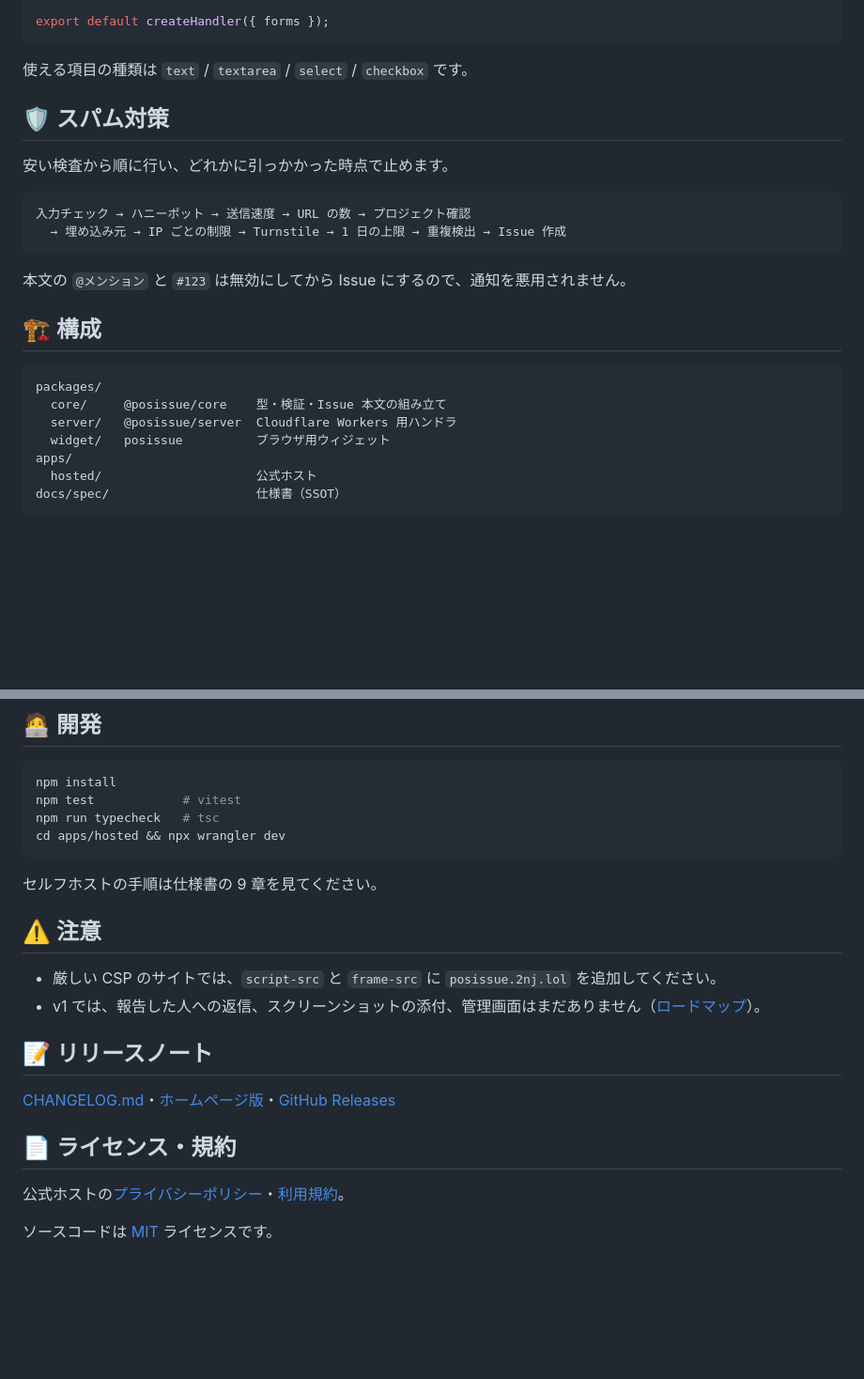
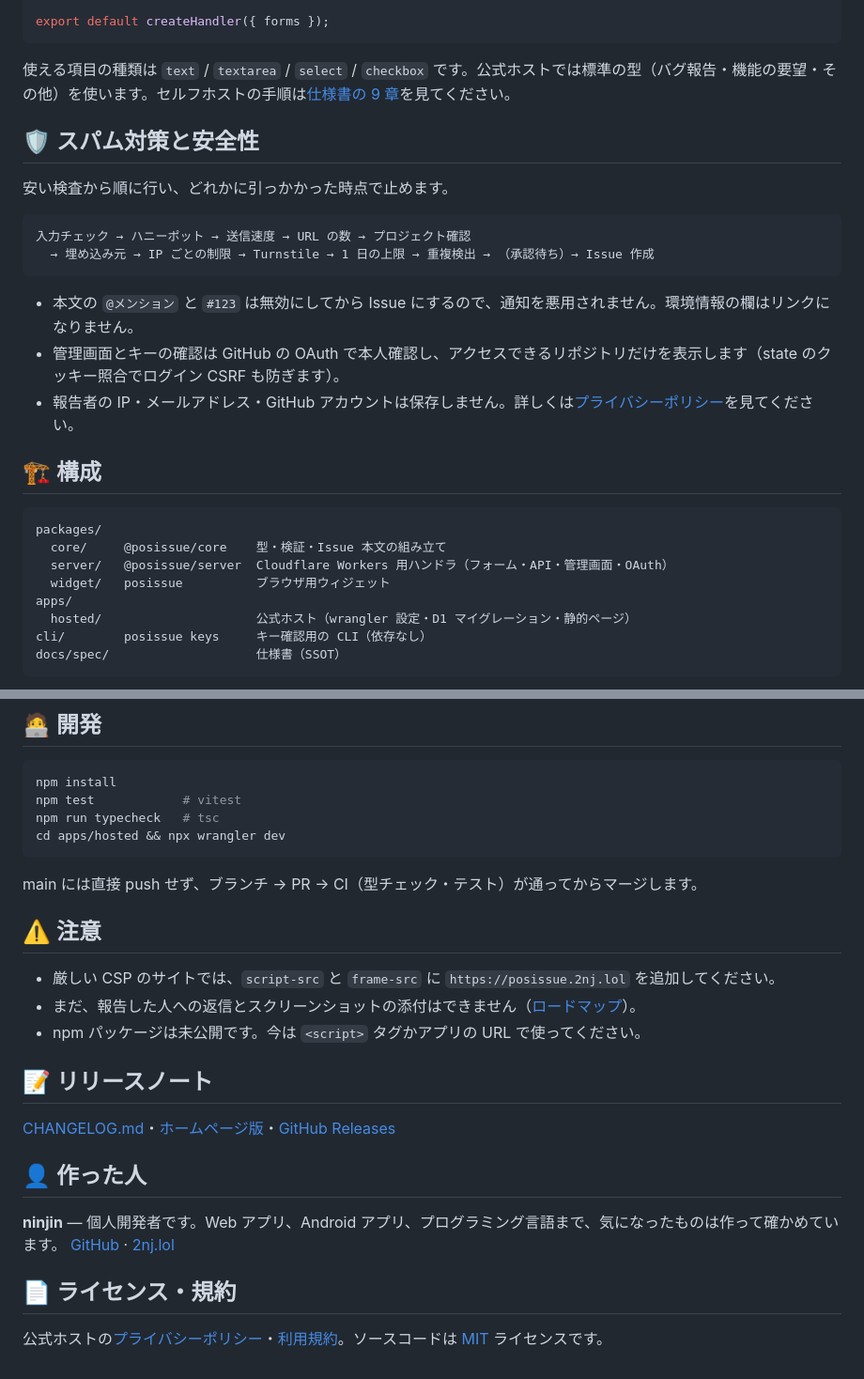
Before and after one commit to ninjin0802/posissue, a Markdown page: README.md, 2 parts joined by grey strips. Shown at 94% size. Rendered like a GitHub page; blank space fills up the shorter version.

````diff
--- a/README.md
+++ b/README.md
@@ -134,28 +145,31 @@ const forms: FormTemplate[] = [
 export default createHandler({ forms });
 ```
 
-使える項目の種類は `text` / `textarea` / `select` / `checkbox` です。
+使える項目の種類は `text` / `textarea` / `select` / `checkbox` です。公式ホストでは標準の型（バグ報告・機能の要望・その他）を使います。セルフホストの手順は[仕様書の 9 章](docs/spec/09-operations.html)を見てください。
 
-## 🛡️ スパム対策
+## 🛡️ スパム対策と安全性
 
 安い検査から順に行い、どれかに引っかかった時点で止めます。
 
 ```
 入力チェック → ハニーポット → 送信速度 → URL の数 → プロジェクト確認
-  → 埋め込み元 → IP ごとの制限 → Turnstile → 1 日の上限 → 重複検出 → Issue 作成
+  → 埋め込み元 → IP ごとの制限 → Turnstile → 1 日の上限 → 重複検出 → （承認待ち）→ Issue 作成
 ```
 
-本文の `@メンション` と `#123` は無効にしてから Issue にするので、通知を悪用されません。
+- 本文の `@メンション` と `#123` は無効にしてから Issue にするので、通知を悪用されません。環境情報の欄はリンクになりません。
+- 管理画面とキーの確認は GitHub の OAuth で本人確認し、アクセスできるリポジトリだけを表示します（state のクッキー照合でログイン CSRF も防ぎます）。
+- 報告者の IP・メールアドレス・GitHub アカウントは保存しません。詳しくは[プライバシーポリシー](https://posissue.2nj.lol/privacy)を見てください。
 
 ## 🏗️ 構成
 
 ```
 packages/
   core/     @posissue/core    型・検証・Issue 本文の組み立て
-  server/   @posissue/server  Cloudflare Workers 用ハンドラ
+  server/   @posissue/server  Cloudflare Workers 用ハンドラ（フォーム・API・管理画面・OAuth）
   widget/   posissue          ブラウザ用ウィジェット
 apps/
-  hosted/                     公式ホスト
+  hosted/                     公式ホスト（wrangler 設定・D1 マイグレーション・静的ページ）
+cli/        posissue keys     キー確認用の CLI（依存なし）
 docs/spec/                    仕様書（SSOT）
 ```
 
@@ -180,19 +195,23 @@ npm run typecheck   # tsc
 cd apps/hosted && npx wrangler dev
 ```
 
-セルフホストの手順は仕様書の 9 章を見てください。
+main には直接 push せず、ブランチ → PR → CI（型チェック・テスト）が通ってからマージします。
 
 ## ⚠️ 注意
 
-- 厳しい CSP のサイトでは、`script-src` と `frame-src` に `posissue.2nj.lol` を追加してください。
-- v1 では、報告した人への返信、スクリーンショットの添付、管理画面はまだありません（[ロードマップ](docs/spec/10-roadmap.html)）。
+- 厳しい CSP のサイトでは、`script-src` と `frame-src` に `https://posissue.2nj.lol` を追加してください。
+- まだ、報告した人への返信とスクリーンショットの添付はできません（[ロードマップ](docs/spec/10-roadmap.html)）。
+- npm パッケージは未公開です。今は `<script>` タグかアプリの URL で使ってください。
 
 ## 📝 リリースノート
 
 [CHANGELOG.md](CHANGELOG.md)・[ホームページ版](https://posissue.2nj.lol/changelog)・[GitHub Releases](https://github.com/ninjin0802/posissue/releases)
 
+## 👤 作った人
+
+**ninjin** — 個人開発者です。Web アプリ、Android アプリ、プログラミング言語まで、気になったものは作って確かめています。
+[GitHub](https://github.com/ninjin0802) · [2nj.lol](https://2nj.lol)
+
 ## 📄 ライセンス・規約
 
-公式ホストの[プライバシーポリシー](https://posissue.2nj.lol/privacy)・[利用規約](https://posissue.2nj.lol/terms)。
-
-ソースコードは [MIT](LICENSE) ライセンスです。
+公式ホストの[プライバシーポリシー](https://posissue.2nj.lol/privacy)・[利用規約](https://posissue.2nj.lol/terms)。ソースコードは [MIT](LICENSE) ライセンスです。
````
Also changed, not shown: other parts of README.md (+46 -34 lines), README.en.md (added, +81 -0 lines), docs/images/admin.png (added), docs/images/form-dark.png, docs/images/form-light.png, 4 other files.
